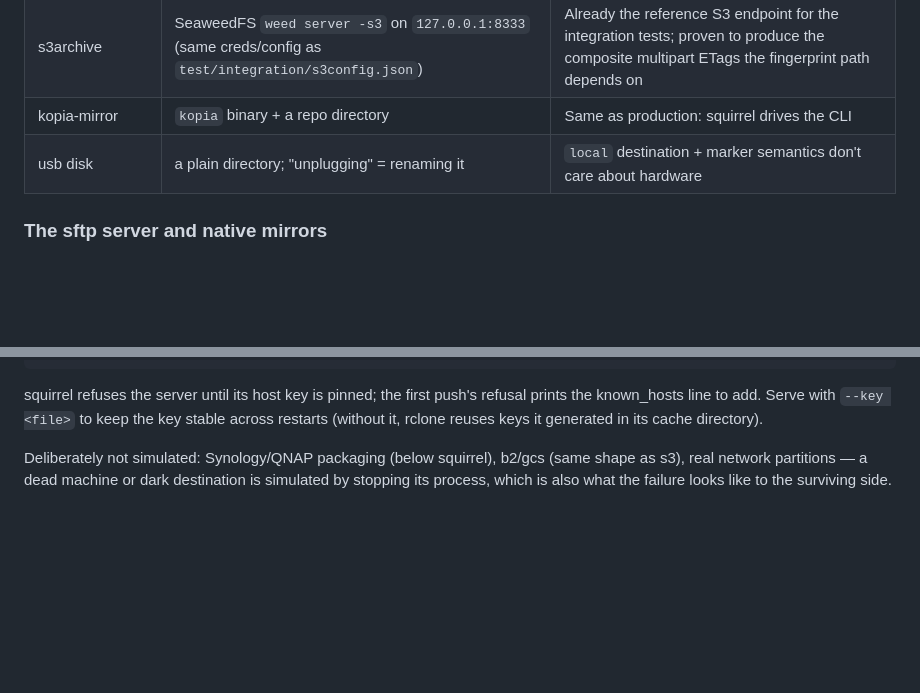
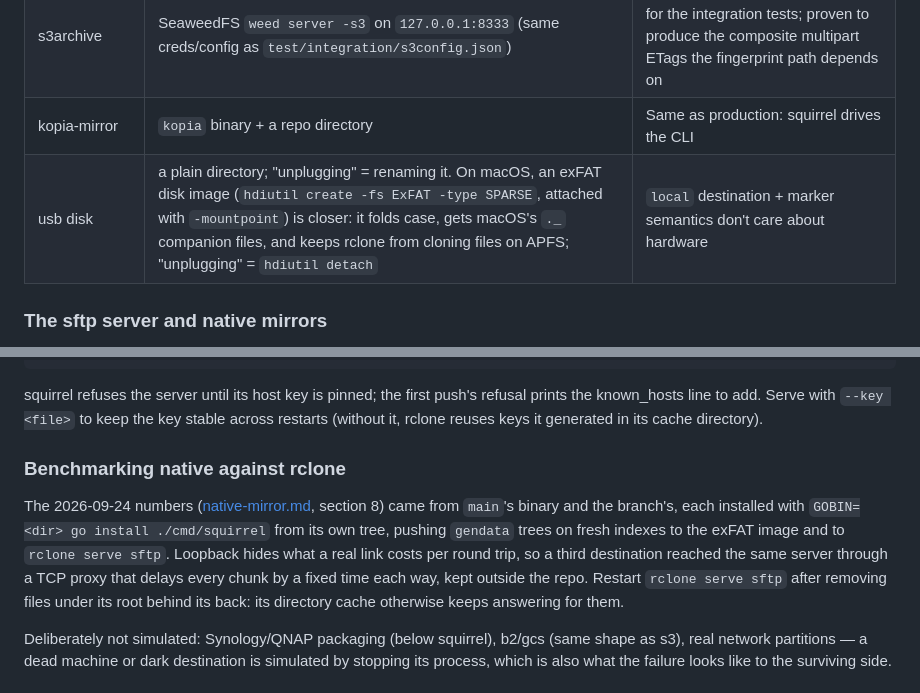
Before and after one commit to mbertschler/squirrel, a Markdown page: design/testbed.md, 2 parts joined by grey strips. Drawn GitHub-style; blank space fills up the shorter version.

Commit message:
design: describe the testbed's exFAT disk and how the benchmark ran

```diff
--- a/design/testbed.md
+++ b/design/testbed.md
@@ -15,7 +15,7 @@ machines are five processes on loopback ports.
 | cloudbox (pure SFTP, no programs) | `rclone serve sftp --user u123456 --pass …` on `127.0.0.1:2222`, serving an empty dir | Exactly the product shape: an SFTP endpoint you cannot run code on. Presents a real host key, so the `known_hosts_file` UX is exercised too |
 | s3archive | SeaweedFS `weed server -s3` on `127.0.0.1:8333` (same creds/config as `test/integration/s3config.json`) | Already the reference S3 endpoint for the integration tests; proven to produce the composite multipart ETags the fingerprint path depends on |
 | kopia-mirror | `kopia` binary + a repo directory | Same as production: squirrel drives the CLI |
-| usb disk | a plain directory; "unplugging" = renaming it | `local` destination + marker semantics don't care about hardware |
+| usb disk | a plain directory; "unplugging" = renaming it. On macOS, an exFAT disk image (`hdiutil create -fs ExFAT -type SPARSE`, attached with `-mountpoint`) is closer: it folds case, gets macOS's `._` companion files, and keeps rclone from cloning files on APFS; "unplugging" = `hdiutil detach` | `local` destination + marker semantics don't care about hardware |
 
 ### The sftp server and native mirrors
 
@@ -47,6 +47,18 @@ squirrel refuses the server until its host key is pinned; the first push's
 refusal prints the known_hosts line to add. Serve with `--key <file>` to keep
 the key stable across restarts (without it, rclone reuses keys it generated in
 its cache directory).
+
+### Benchmarking native against rclone
+
+The 2026-09-24 numbers ([native-mirror.md](native-mirror.md), section 8)
+came from `main`'s binary and the branch's, each installed with
+`GOBIN=<dir> go install ./cmd/squirrel` from its own tree, pushing
+`gendata` trees on fresh indexes to the exFAT image and to `rclone serve
+sftp`. Loopback hides what a real link costs per round trip, so a third
+destination reached the same server through a TCP proxy that delays every
+chunk by a fixed time each way, kept outside the repo. Restart `rclone serve
+sftp` after removing files under its root behind its back: its directory
+cache otherwise keeps answering for them.
 
 Deliberately not simulated: Synology/QNAP packaging (below squirrel),
 b2/gcs (same shape as s3), real network partitions — a dead machine or
```
